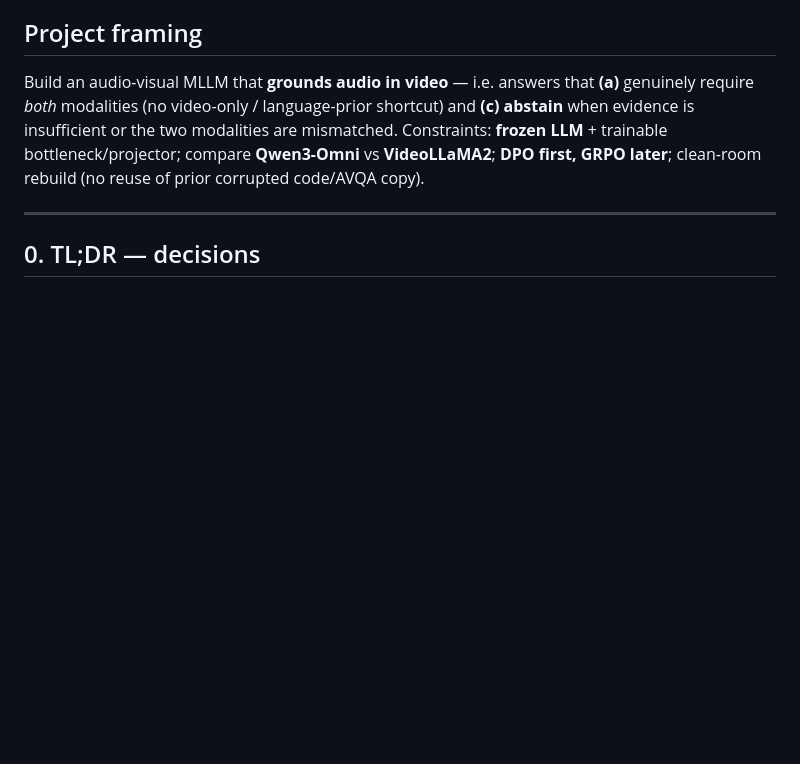
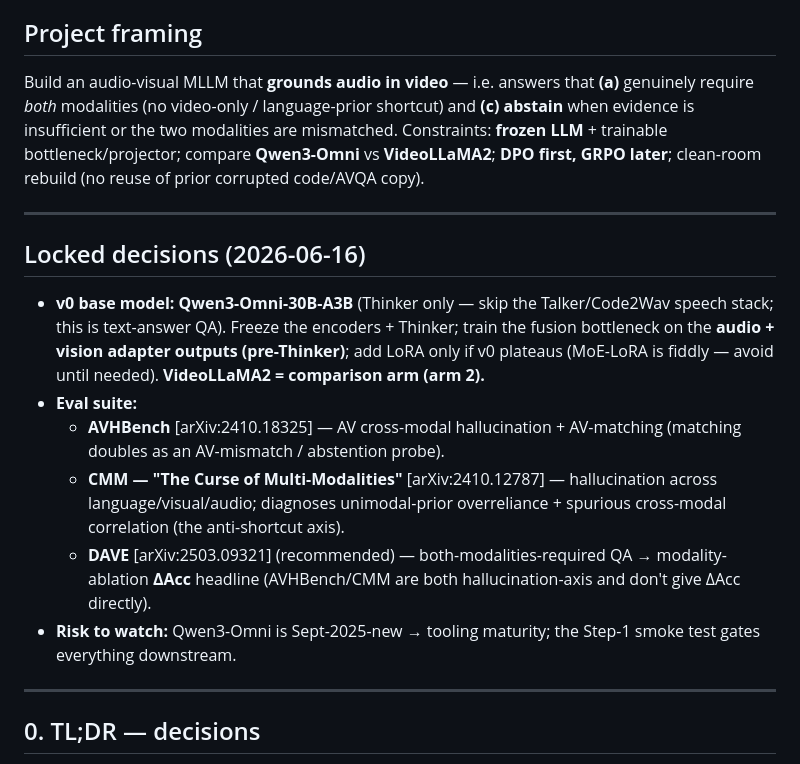
Before and after one commit to SouleimanS/RLVIB, a Markdown page: docs/research/grounding-audio-to-video.md, the part around the change. Drawn GitHub-style; blank space fills up the shorter version.

Commit message:
Lock v0 decisions: Qwen3-Omni base + AVHBench/CMM/DAVE eval suite

```diff
--- a/docs/research/grounding-audio-to-video.md
+++ b/docs/research/grounding-audio-to-video.md
@@ -14,6 +14,27 @@ shortcut) and **(c)** **abstain** when evidence is insufficient or the two
 modalities are mismatched. Constraints: **frozen LLM** + trainable
 bottleneck/projector; compare **Qwen3-Omni** vs **VideoLLaMA2**; **DPO first,
 GRPO later**; clean-room rebuild (no reuse of prior corrupted code/AVQA copy).
+
+---
+
+## Locked decisions (2026-06-16)
+
+- **v0 base model: Qwen3-Omni-30B-A3B** (Thinker only — skip the Talker/Code2Wav
+  speech stack; this is text-answer QA). Freeze the encoders + Thinker; train the
+  fusion bottleneck on the **audio + vision adapter outputs (pre-Thinker)**; add
+  LoRA only if v0 plateaus (MoE-LoRA is fiddly — avoid until needed).
+  **VideoLLaMA2 = comparison arm (arm 2).**
+- **Eval suite:**
+  - **AVHBench** [arXiv:2410.18325] — AV cross-modal hallucination + AV-matching
+    (matching doubles as an AV-mismatch / abstention probe).
+  - **CMM — "The Curse of Multi-Modalities"** [arXiv:2410.12787] — hallucination
+    across language/visual/audio; diagnoses unimodal-prior overreliance + spurious
+    cross-modal correlation (the anti-shortcut axis).
+  - **DAVE** [arXiv:2503.09321] (recommended) — both-modalities-required QA →
+    modality-ablation **ΔAcc** headline (AVHBench/CMM are both hallucination-axis
+    and don't give ΔAcc directly).
+- **Risk to watch:** Qwen3-Omni is Sept-2025-new → tooling maturity; the Step-1
+  smoke test gates everything downstream.
 
 ---
 
```
